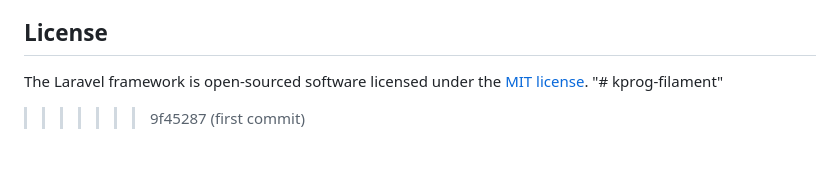
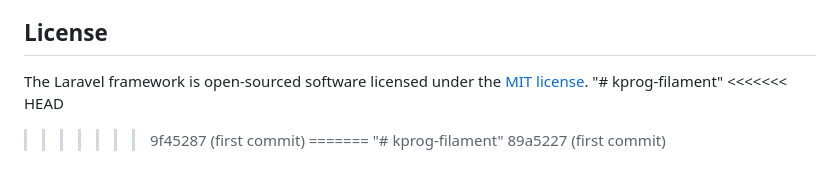
Before and after one commit to luqmantra1/kprog-filament, a Markdown page: README.md, the part around the change. Drawn GitHub-style.

```diff
--- a/README.md
+++ b/README.md
@@ -68,4 +68,8 @@ If you discover a security vulnerability within Laravel, please send an e-mail t
 
 The Laravel framework is open-sourced software licensed under the [MIT license](https://opensource.org/licenses/MIT).
 "# kprog-filament"
+<<<<<<< HEAD
 >>>>>>> 9f45287 (first commit)
+=======
+"# kprog-filament"
+>>>>>>> 89a5227 (first commit)
```
